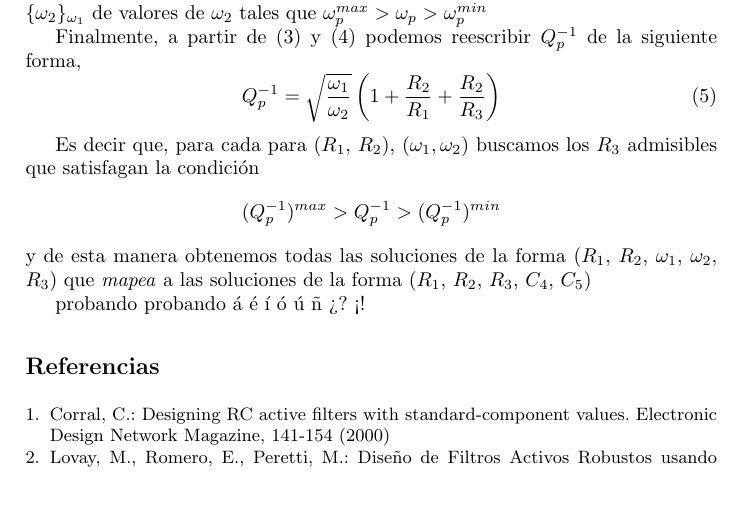
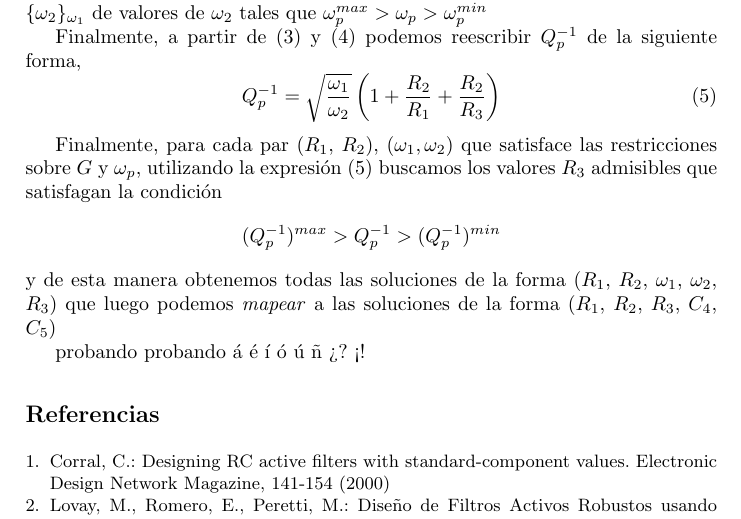
Before and after one commit to leandrodemarco/thesis-aco, a LaTeX thesis (informe/tesis.tex): part of page 5 of 5, cut so that both start at the same text, the shorter picture padded with empty space. Compiled offline with pdfLaTeX.

Commit message:
leer parrafo en rojo

```diff
--- a/informe/tesis.tex
+++ b/informe/tesis.tex
@@ -149,19 +149,23 @@
     Finalmente, a partir de (\ref{q}) y (\ref{omegas}) podemos reescribir
     $Q_p^{-1}$ de la siguiente forma,
     \begin{equation}
-    Q_p^{-1} = \sqrt{\frac{\omega_1}{\omega_2}}\left(1+\frac{R_2}{R_1}+\frac{R_2}{R_3}\right)
+    Q_p^{-1} =
+    \sqrt{\frac{\omega_1}{\omega_2}}\left(1+\frac{R_2}{R_1}+\frac{R_2}{R_3}\right)
+    \label{otraq}
     \end{equation}
 
-    Es decir que, para cada para ($R_1$, $R_2$), ($\omega_1, \omega_2$) buscamos
-    los $R_3$ admisibles que satisfagan la
+    Finalmente, para cada par ($R_1$, $R_2$), ($\omega_1, \omega_2$) que satisface
+    las restricciones sobre $G$ y $\omega_p$, utilizando la expresión
+    (\ref{otraq}) buscamos
+    los valores $R_3$ admisibles que satisfagan la
     condici\'on
     $$
     (Q_p^{-1})^{max} > Q_p^{-1} > (Q_p^{-1})^{min}
     $$
     y de esta manera obtenemos todas las soluciones de la forma ($R_1$, $R_2$,
     $\omega_1$, $\omega_2$, $R_3$)
-    que \textit{mapea} a las soluciones de la forma ($R_1$, $R_2$, $R_3$, $C_4$,
-    $C_5$)
+    que luego podemos \textit{mapear} a las soluciones de la forma ($R_1$,
+    $R_2$, $R_3$, $C_4$, $C_5$)
 
     probando probando á é í ó ú ñ ¿? ¡!
   \begin{thebibliography}{1}
```
